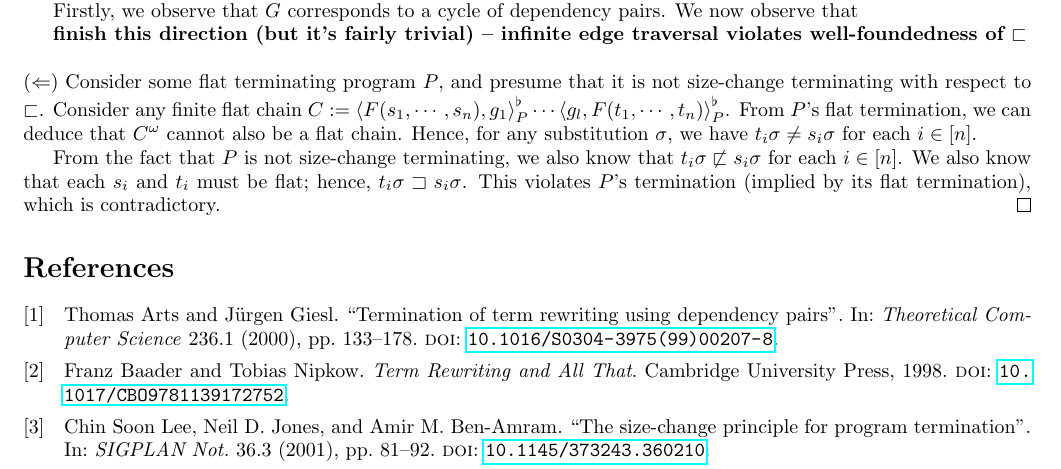
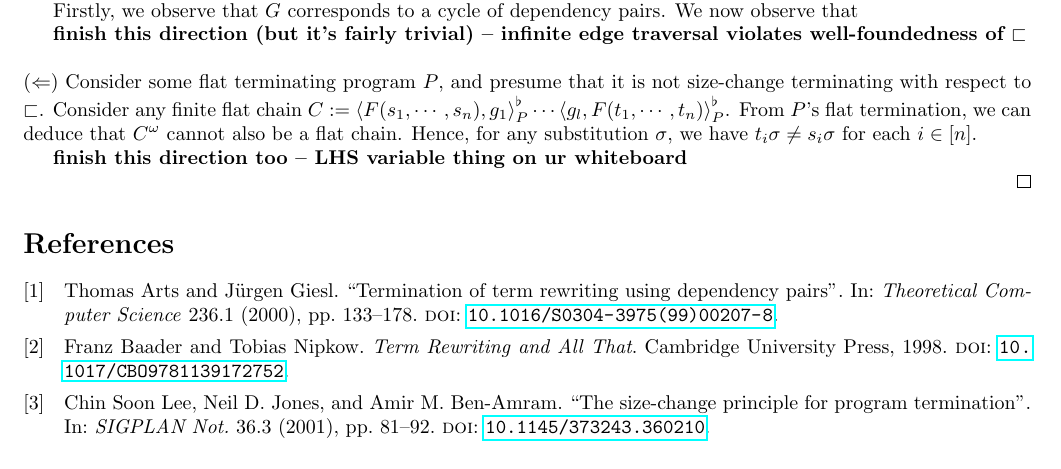
Before and after one commit to tomdaboom/relative-chain-framework, a LaTeX document (main.tex): part of page 4 of 4, cut so that both start at the same text. Compiled offline with pdfLaTeX.

Commit message:
final commit before branch

```diff
--- a/main.tex
+++ b/main.tex
@@ -224,7 +224,9 @@ Observe that, like flat termination, this formalism of size-change termination i
     \\~\\
     ($\Leftarrow$) Consider some flat terminating program $P$, and presume that it is not size-change terminating with respect to $\subterm$. Consider any finite flat chain $C := \dpair{F(s_1, \cdots, s_n)}{g_1}_P^\flat \cdots \dpair{g_l}{ F(t_1, \cdots, t_n)}_P^\flat$. From $P$'s flat termination, we can deduce that $C^\omega$ cannot also be a flat chain. Hence, for any substitution $\sigma$, we have $t_i \sigma \neq s_i \sigma$ for each $i \in [n]$.
 
-    From the fact that $P$ is not size-change terminating, we also know that $t_i \sigma \not \subterm s_i \sigma$ for each $i \in [n]$. We also know that each $s_i$ and $t_i$ must be flat; hence, $t_i\sigma \supterm s_i\sigma$. This violates $P$'s termination (implied by its flat termination), which is contradictory.
+    \emph{finish this direction too -- LHS variable thing on ur whiteboard}
+
+    % From the fact that $P$ is not size-change terminating, we also know that $t_i \sigma \not \subterm s_i \sigma$ for each $i \in [n]$. We also know that each $s_i$ and $t_i$ must be flat; hence, $t_i\sigma \supterm s_i\sigma$. This violates $P$'s termination (implied by its flat termination), which is contradictory.
 \end{proof}
 
 % ($\Leftarrow$) Assume that $P$ is size-change terminating. Hence, some thread $T$ of any infinite call sequence $G_{f_1}^{f_2}, G_{f_2}^{f_3}, \cdots$ must contain an edge labelled $\succ$ in $G_{f_k}^{f_{k+1}}$ for some $k$. We consider the infinite sequence of flat pairs $\langle s_1, t_1 \rangle_P^\flat \langle s_2, t_2\rangle_P^\flat \cdots$ with $s_i|_\varepsilon = F_i$, and show by contradiction that it cannot form a flat chain.
```
Also changed, not shown: main.pdf.
